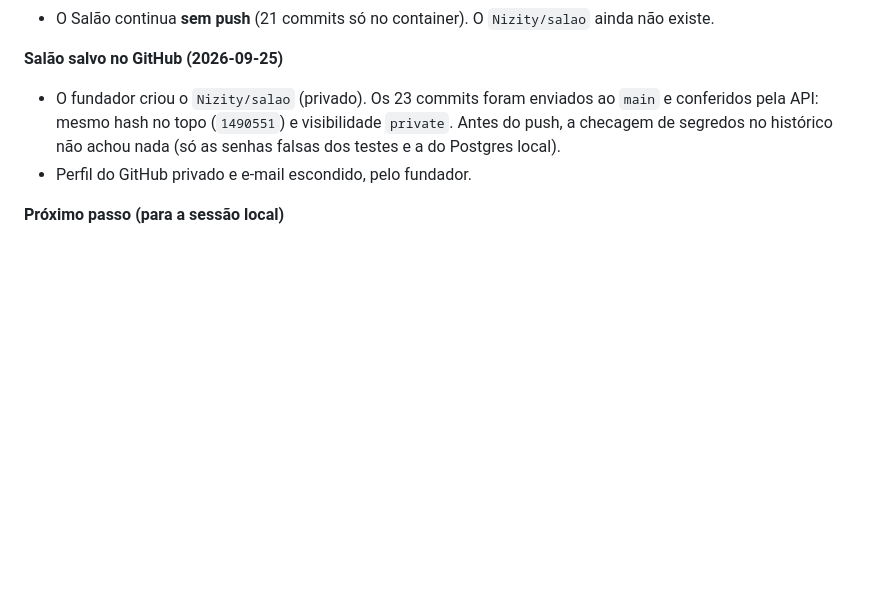
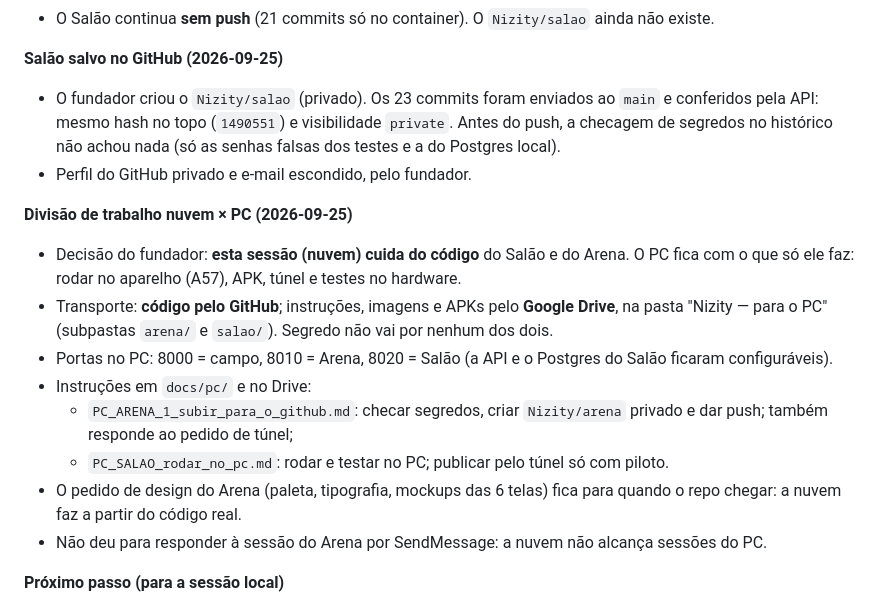
Before and after one commit to Nizity/Nizity, a Markdown page: docs/DIARIO.md, the part around the change. Drawn GitHub-style; blank space fills up the shorter version.

Commit message:
Instruções para o PC (Arena e Salão) e a divisão nuvem × PC no diário
Co-Authored-By: Claude Opus 5.5 <noreply@anthropic.com>
Claude-Session: https://claude.ai/code/session_01XoF4zYaMrWLep7WzruRzCr

```diff
--- a/docs/DIARIO.md
+++ b/docs/DIARIO.md
@@ -103,6 +103,16 @@
 - O fundador criou o `Nizity/salao` (privado). Os 23 commits foram enviados ao `main` e conferidos pela API: mesmo hash no topo (`1490551`) e visibilidade `private`. Antes do push, a checagem de segredos no histórico não achou nada (só as senhas falsas dos testes e a do Postgres local).
 - Perfil do GitHub privado e e-mail escondido, pelo fundador.
 
+**Divisão de trabalho nuvem × PC (2026-09-25)**
+- Decisão do fundador: **esta sessão (nuvem) cuida do código** do Salão e do Arena. O PC fica com o que só ele faz: rodar no aparelho (A57), APK, túnel e testes no hardware.
+- Transporte: **código pelo GitHub**; instruções, imagens e APKs pelo **Google Drive**, na pasta "Nizity — para o PC" (subpastas `arena/` e `salao/`). Segredo não vai por nenhum dos dois.
+- Portas no PC: 8000 = campo, 8010 = Arena, 8020 = Salão (a API e o Postgres do Salão ficaram configuráveis).
+- Instruções em `docs/pc/` e no Drive:
+  - `PC_ARENA_1_subir_para_o_github.md`: checar segredos, criar `Nizity/arena` privado e dar push; também responde ao pedido de túnel;
+  - `PC_SALAO_rodar_no_pc.md`: rodar e testar no PC; publicar pelo túnel só com piloto.
+- O pedido de design do Arena (paleta, tipografia, mockups das 6 telas) fica para quando o repo chegar: a nuvem faz a partir do código real.
+- Não deu para responder à sessão do Arena por SendMessage: a nuvem não alcança sessões do PC.
+
 **Próximo passo (para a sessão local)**
 1. Rodar o prompt da Base (está no `CLAUDE.md` §1) e confirmar módulos e conflitos.
 2. Levar ao fundador as pendências da Fase 0 do `PLANO.md`. Nada de código novo antes.
```
Also changed, not shown: docs/pc/PC_ARENA_1_subir_para_o_github.md (added, +81 -0 lines), docs/pc/PC_SALAO_rodar_no_pc.md (added, +92 -0 lines).
